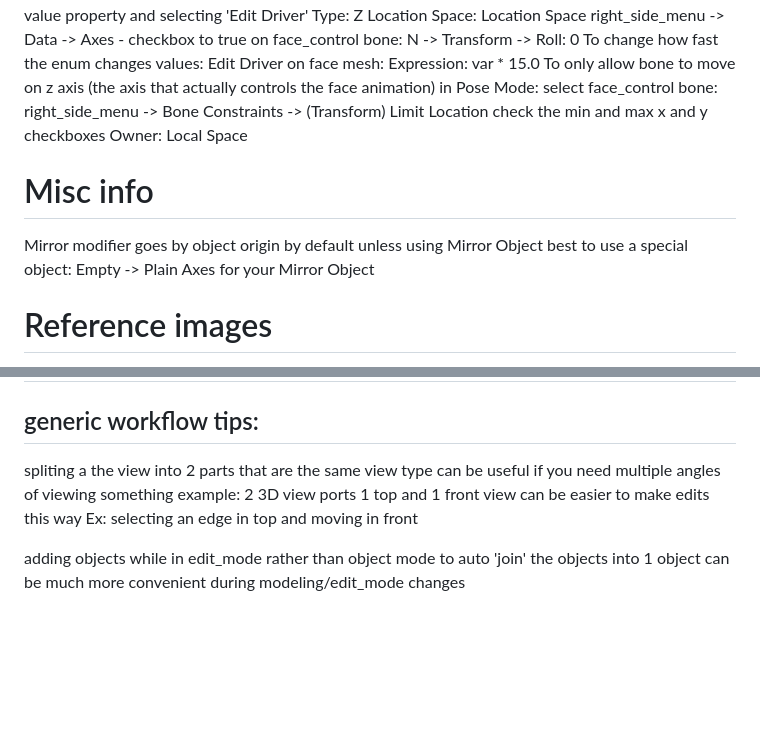
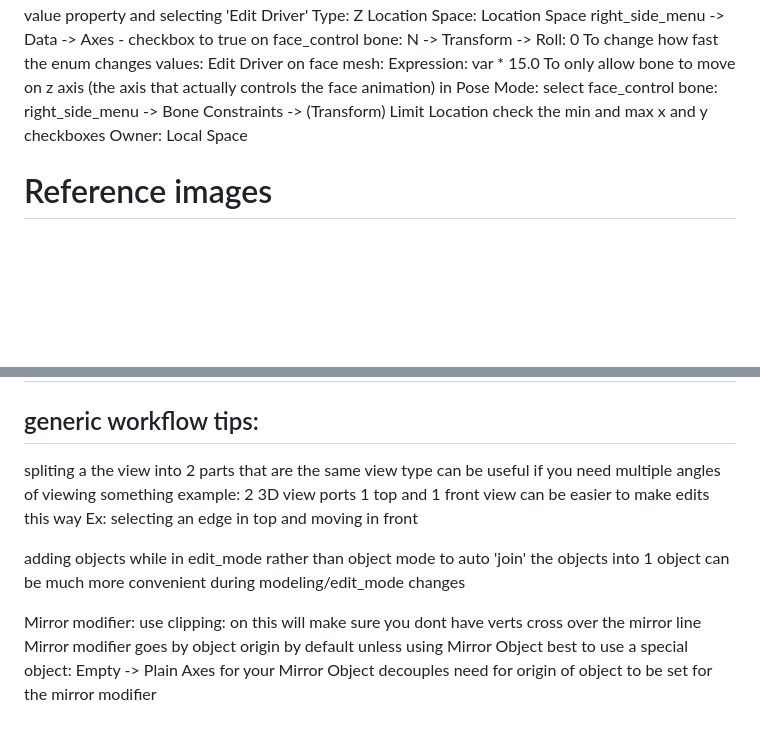
Before and after one commit to MajorZiploc/tooling_notes, a Markdown page: art/blender/notes.md, 2 parts joined by grey strips. Rendered like a GitHub page; blank space fills up the shorter version.

Commit message:
^blender

```diff
--- a/art/blender/notes.md
+++ b/art/blender/notes.md
@@ -684,12 +684,6 @@ Add bone to a value node for easier editing of value during animation creation b
       check the min and max x and y checkboxes
       Owner: Local Space
 
-# Misc info
-
-Mirror modifier goes by object origin by default unless using Mirror Object
-  best to use a special object: Empty -> Plain Axes
-    for your Mirror Object
-
 # Reference images
 reduce Opacity (right_side_menu)
 Data -> Opacity
@@ -766,6 +760,7 @@ Snapping can be done with the magnet ORR -- Press G to move vertex and then hold
 
 
 ## generic workflow tips:
+
 spliting a the view into 2 parts that are the same view type can be useful if you need multiple angles of viewing something
 example: 2 3D view ports
   1 top and 1 front view
@@ -773,3 +768,11 @@ example: 2 3D view ports
     Ex: selecting an edge in top and moving in front
 
 adding objects while in edit_mode rather than object mode to auto 'join' the objects into 1 object can be much more convenient during modeling/edit_mode changes
+
+Mirror modifier:
+use clipping: on
+  this will make sure you dont have verts cross over the mirror line
+Mirror modifier goes by object origin by default unless using Mirror Object
+  best to use a special object: Empty -> Plain Axes
+    for your Mirror Object
+    decouples need for origin of object to be set for the mirror modifier
```
